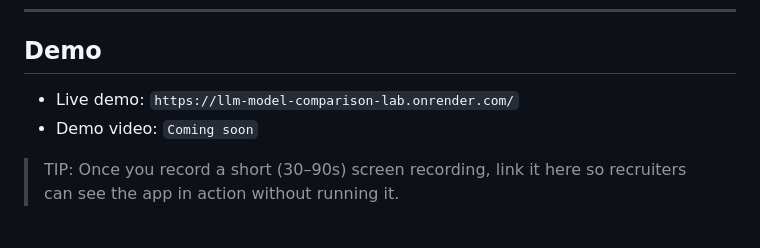
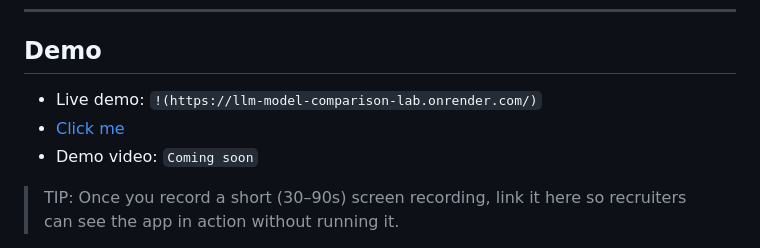
Before and after one commit to Nydoehar/llm-model-comparison-lab, a Markdown page: README.md, the part around the change. Drawn GitHub-style.

```diff
--- a/README.md
+++ b/README.md
@@ -10,7 +10,8 @@ It’s designed to showcase skills in LLM evaluation, QA, and practical full‑s
 
 ## Demo
 
-- Live demo: `https://llm-model-comparison-lab.onrender.com/`
+- Live demo: `!(https://llm-model-comparison-lab.onrender.com/)`
+- <a href="https://llm-model-comparison-lab.onrender.com/" target="_blank">Click me</a>
 - Demo video: `Coming soon`
 
 > TIP: Once you record a short (30–90s) screen recording, link it here so recruiters can see the app in action without running it.
```
